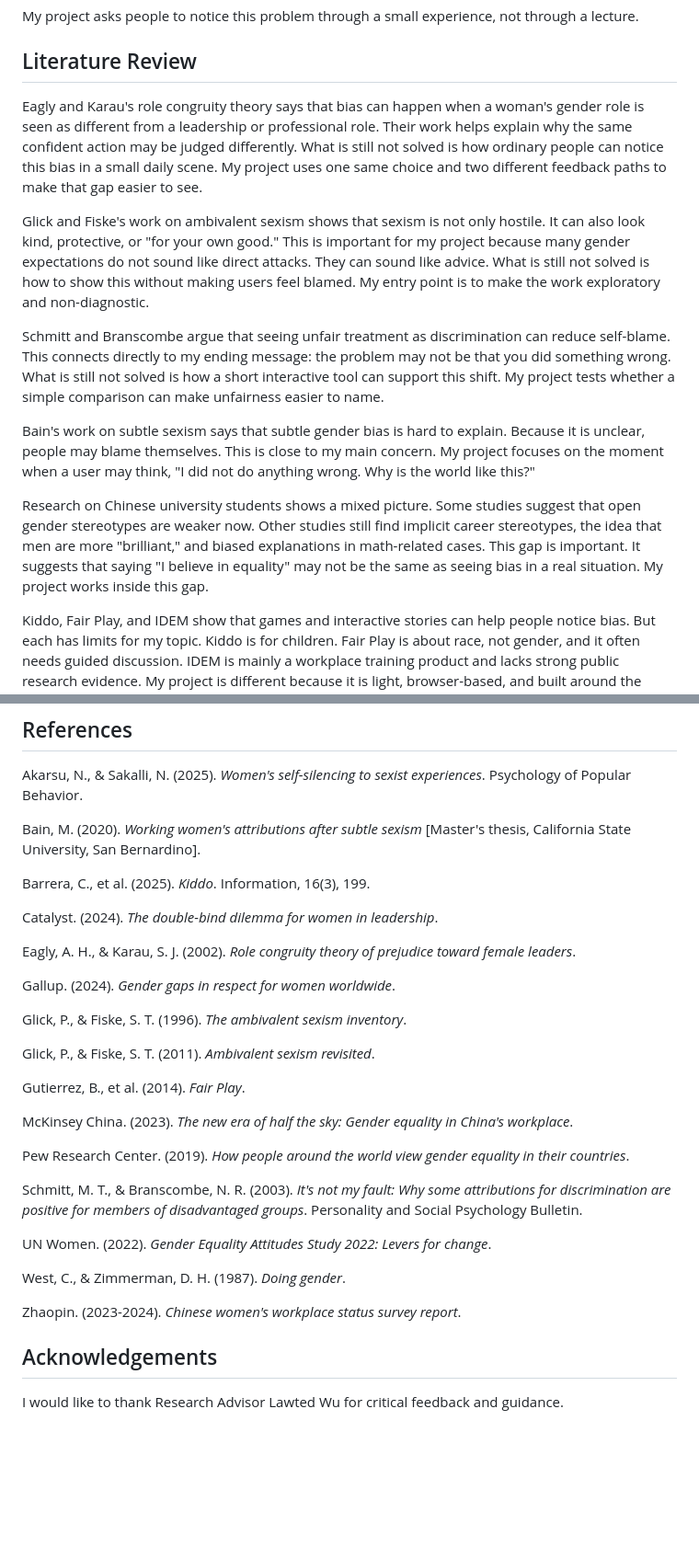
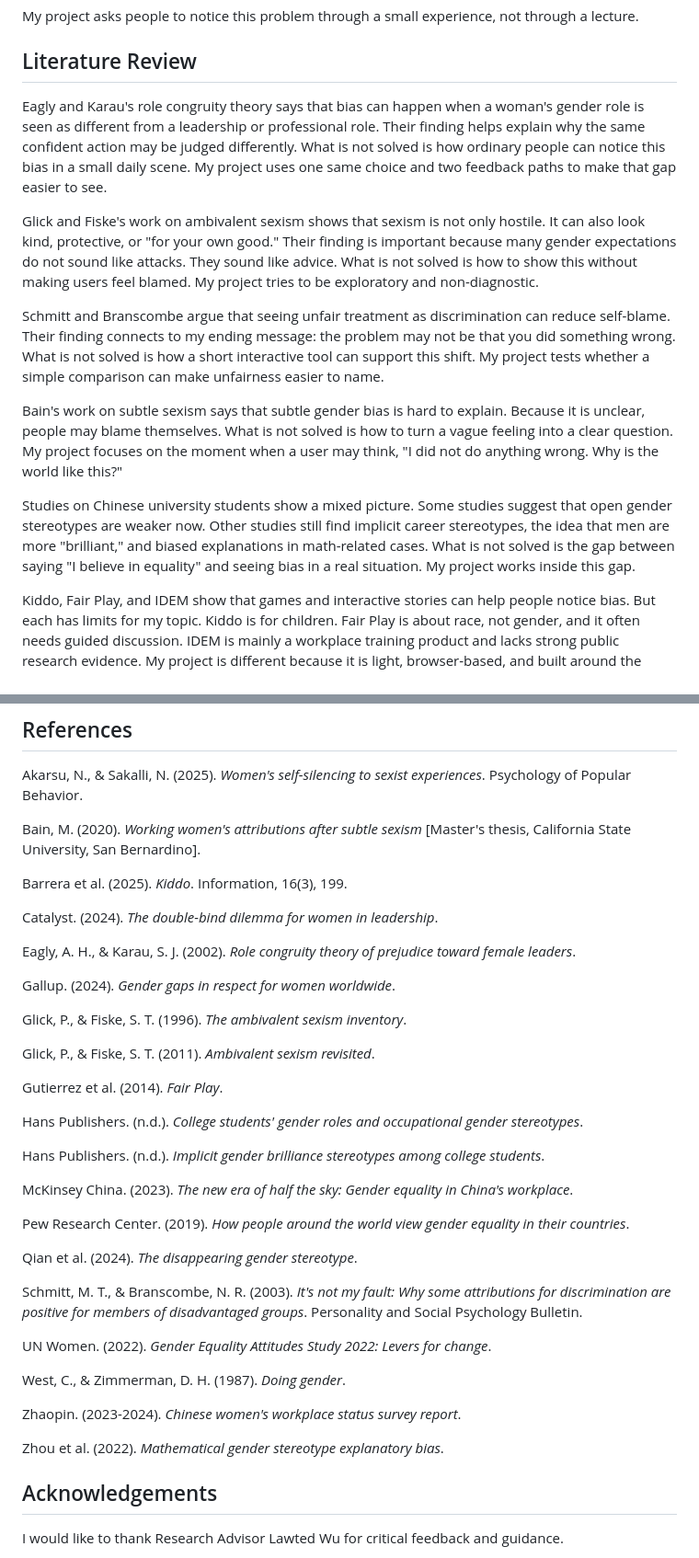
Before and after one commit to Rhea763/gender-awareness, a Markdown page: midterm-draft.md, 2 parts joined by grey strips. Shown at 92% size. Rendered like a GitHub page; blank space fills up the shorter version.

Commit message:
Refine midterm draft literature review and references.
Co-authored-by: Cursor <cursoragent@cursor.com>

```diff
--- a/midterm-draft.md
+++ b/midterm-draft.md
@@ -32,15 +32,15 @@ My project asks people to notice this problem through a small experience, not th
 
 ## Literature Review
 
-Eagly and Karau's role congruity theory says that bias can happen when a woman's gender role is seen as different from a leadership or professional role. Their work helps explain why the same confident action may be judged differently. What is still not solved is how ordinary people can notice this bias in a small daily scene. My project uses one same choice and two different feedback paths to make that gap easier to see.
+Eagly and Karau's role congruity theory says that bias can happen when a woman's gender role is seen as different from a leadership or professional role. Their finding helps explain why the same confident action may be judged differently. What is not solved is how ordinary people can notice this bias in a small daily scene. My project uses one same choice and two feedback paths to make that gap easier to see.
 
-Glick and Fiske's work on ambivalent sexism shows that sexism is not only hostile. It can also look kind, protective, or "for your own good." This is important for my project because many gender expectations do not sound like direct attacks. They can sound like advice. What is still not solved is how to show this without making users feel blamed. My entry point is to make the work exploratory and non-diagnostic.
+Glick and Fiske's work on ambivalent sexism shows that sexism is not only hostile. It can also look kind, protective, or "for your own good." Their finding is important because many gender expectations do not sound like attacks. They sound like advice. What is not solved is how to show this without making users feel blamed. My project tries to be exploratory and non-diagnostic.
 
-Schmitt and Branscombe argue that seeing unfair treatment as discrimination can reduce self-blame. This connects directly to my ending message: the problem may not be that you did something wrong. What is still not solved is how a short interactive tool can support this shift. My project tests whether a simple comparison can make unfairness easier to name.
+Schmitt and Branscombe argue that seeing unfair treatment as discrimination can reduce self-blame. Their finding connects to my ending message: the problem may not be that you did something wrong. What is not solved is how a short interactive tool can support this shift. My project tests whether a simple comparison can make unfairness easier to name.
 
-Bain's work on subtle sexism says that subtle gender bias is hard to explain. Because it is unclear, people may blame themselves. This is close to my main concern. My project focuses on the moment when a user may think, "I did not do anything wrong. Why is the world like this?"
+Bain's work on subtle sexism says that subtle gender bias is hard to explain. Because it is unclear, people may blame themselves. What is not solved is how to turn a vague feeling into a clear question. My project focuses on the moment when a user may think, "I did not do anything wrong. Why is the world like this?"
 
-Research on Chinese university students shows a mixed picture. Some studies suggest that open gender stereotypes are weaker now. Other studies still find implicit career stereotypes, the idea that men are more "brilliant," and biased explanations in math-related cases. This gap is important. It suggests that saying "I believe in equality" may not be the same as seeing bias in a real situation. My project works inside this gap.
+Studies on Chinese university students show a mixed picture. Some studies suggest that open gender stereotypes are weaker now. Other studies still find implicit career stereotypes, the idea that men are more "brilliant," and biased explanations in math-related cases. What is not solved is the gap between saying "I believe in equality" and seeing bias in a real situation. My project works inside this gap.
 
 Kiddo, Fair Play, and IDEM show that games and interactive stories can help people notice bias. But each has limits for my topic. Kiddo is for children. Fair Play is about race, not gender, and it often needs guided discussion. IDEM is mainly a workplace training product and lacks strong public research evidence. My project is different because it is light, browser-based, and built around the same-choice, different-feedback comparison.
 
@@ -104,7 +104,7 @@ Akarsu, N., & Sakalli, N. (2025). *Women's self-silencing to sexist experiences*
 
 Bain, M. (2020). *Working women's attributions after subtle sexism* [Master's thesis, California State University, San Bernardino].
 
-Barrera, C., et al. (2025). *Kiddo*. Information, 16(3), 199.
+Barrera et al. (2025). *Kiddo*. Information, 16(3), 199.
 
 Catalyst. (2024). *The double-bind dilemma for women in leadership*.
 
@@ -116,11 +116,17 @@ Glick, P., & Fiske, S. T. (1996). *The ambivalent sexism inventory*.
 
 Glick, P., & Fiske, S. T. (2011). *Ambivalent sexism revisited*.
 
-Gutierrez, B., et al. (2014). *Fair Play*.
+Gutierrez et al. (2014). *Fair Play*.
+
+Hans Publishers. (n.d.). *College students' gender roles and occupational gender stereotypes*.
+
+Hans Publishers. (n.d.). *Implicit gender brilliance stereotypes among college students*.
 
 McKinsey China. (2023). *The new era of half the sky: Gender equality in China's workplace*.
 
 Pew Research Center. (2019). *How people around the world view gender equality in their countries*.
+
+Qian et al. (2024). *The disappearing gender stereotype*.
 
 Schmitt, M. T., & Branscombe, N. R. (2003). *It's not my fault: Why some attributions for discrimination are positive for members of disadvantaged groups*. Personality and Social Psychology Bulletin.
 
@@ -130,6 +136,8 @@ West, C., & Zimmerman, D. H. (1987). *Doing gender*.
 
 Zhaopin. (2023-2024). *Chinese women's workplace status survey report*.
 
+Zhou et al. (2022). *Mathematical gender stereotype explanatory bias*.
+
 ## Acknowledgements
 
 I would like to thank Research Advisor Lawted Wu for critical feedback and guidance.
```
